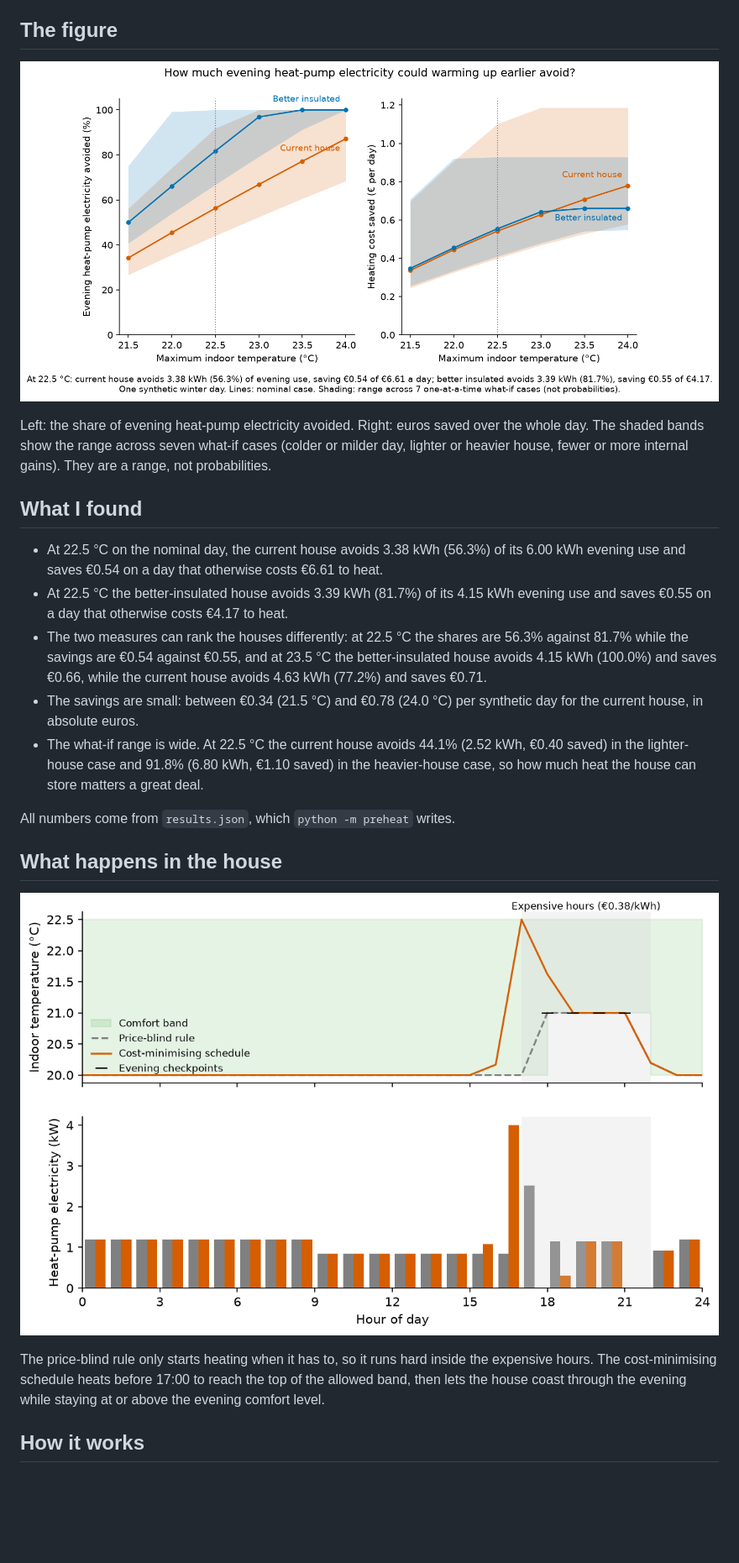
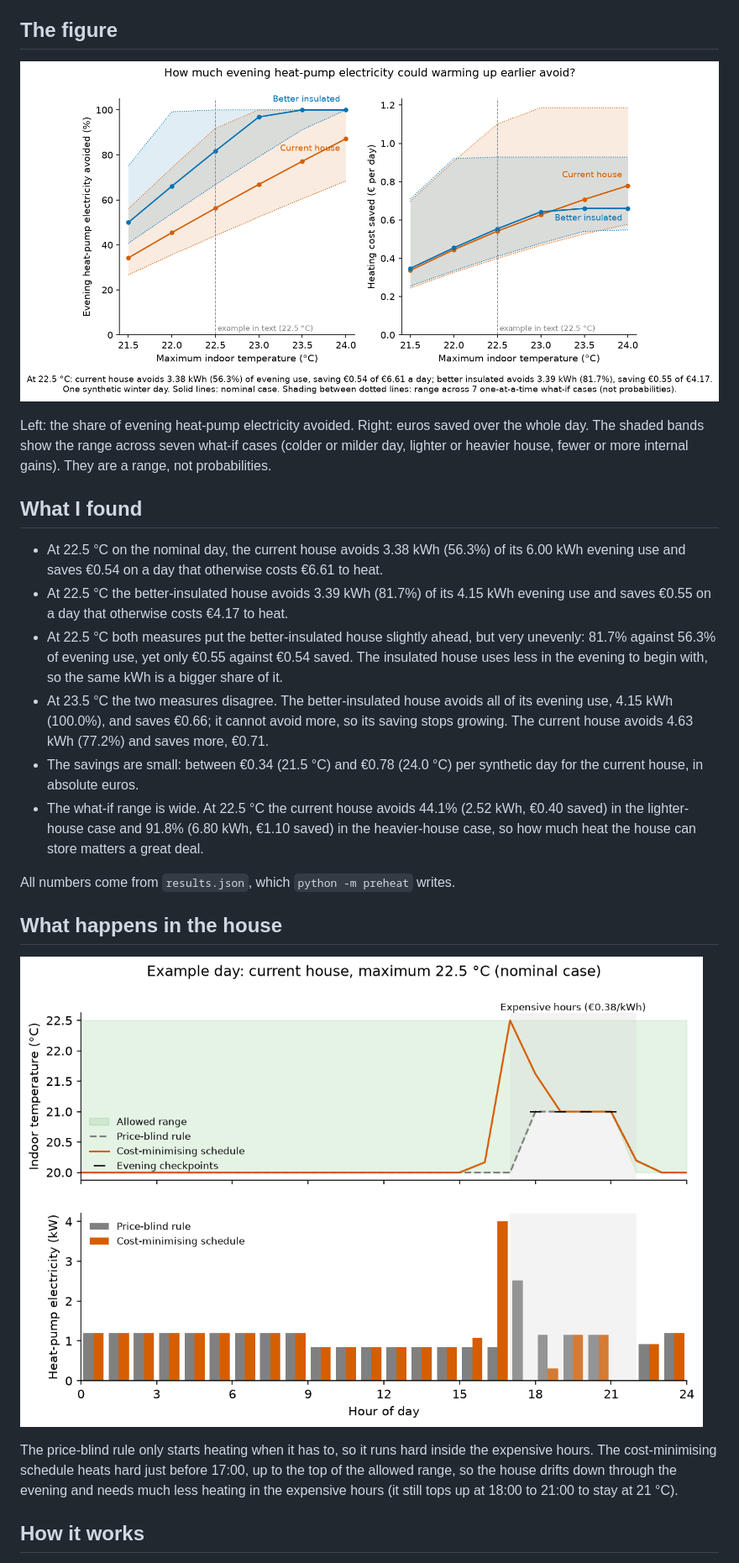
Before and after one commit to smSamani/preheat, a Markdown page: README.md, the part around one of its changes. Shown at 84% size. Rendered like a GitHub page; pictures changed too: figures/example_day.png, figures/flex_curve.png; blank space fills up the shorter version.

Commit message:
Fix example-day comfort band, label figures, correct README findings wording

```diff
--- a/README.md
+++ b/README.md
@@ -16,7 +16,8 @@ Left: the share of evening heat-pump electricity avoided. Right: euros saved ove
 
 - At 22.5 °C on the nominal day, the current house avoids 3.38 kWh (56.3%) of its 6.00 kWh evening use and saves €0.54 on a day that otherwise costs €6.61 to heat.
 - At 22.5 °C the better-insulated house avoids 3.39 kWh (81.7%) of its 4.15 kWh evening use and saves €0.55 on a day that otherwise costs €4.17 to heat.
-- The two measures can rank the houses differently: at 22.5 °C the shares are 56.3% against 81.7% while the savings are €0.54 against €0.55, and at 23.5 °C the better-insulated house avoids 4.15 kWh (100.0%) and saves €0.66, while the current house avoids 4.63 kWh (77.2%) and saves €0.71.
+- At 22.5 °C both measures put the better-insulated house slightly ahead, but very unevenly: 81.7% against 56.3% of evening use, yet only €0.55 against €0.54 saved. The insulated house uses less in the evening to begin with, so the same kWh is a bigger share of it.
+- At 23.5 °C the two measures disagree. The better-insulated house avoids all of its evening use, 4.15 kWh (100.0%), and saves €0.66; it cannot avoid more, so its saving stops growing. The current house avoids 4.63 kWh (77.2%) and saves more, €0.71.
 - The savings are small: between €0.34 (21.5 °C) and €0.78 (24.0 °C) per synthetic day for the current house, in absolute euros.
 - The what-if range is wide. At 22.5 °C the current house avoids 44.1% (2.52 kWh, €0.40 saved) in the lighter-house case and 91.8% (6.80 kWh, €1.10 saved) in the heavier-house case, so how much heat the house can store matters a great deal.
 
@@ -26,7 +27,7 @@ All numbers come from `results.json`, which `python -m preheat` writes.
 
 ![Indoor temperature and heat-pump power through the day, with the expensive hours shaded](figures/example_day.png)
 
-The price-blind rule only starts heating when it has to, so it runs hard inside the expensive hours. The cost-minimising schedule heats before 17:00 to reach the top of the allowed band, then lets the house coast through the evening while staying at or above the evening comfort level.
+The price-blind rule only starts heating when it has to, so it runs hard inside the expensive hours. The cost-minimising schedule heats hard just before 17:00, up to the top of the allowed range, so the house drifts down through the evening and needs much less heating in the expensive hours (it still tops up at 18:00 to 21:00 to stay at 21 °C).
 
 ## How it works
 
```
Also changed, not shown: other parts of README.md (+3 -1 lines), docs/log.md (+1 -0 lines), docs/sweep.md (+1 -1 lines), 1 other file.
